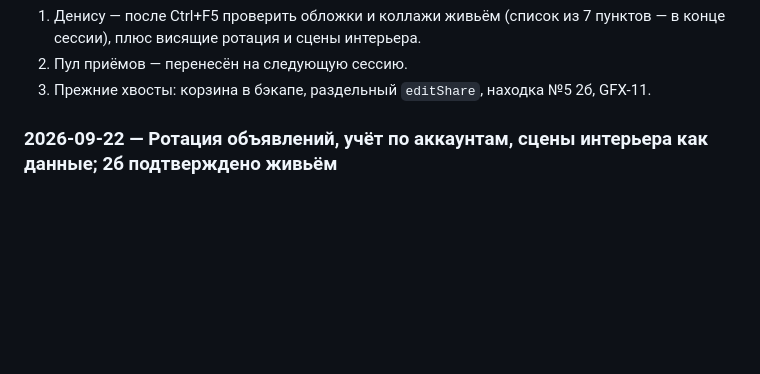
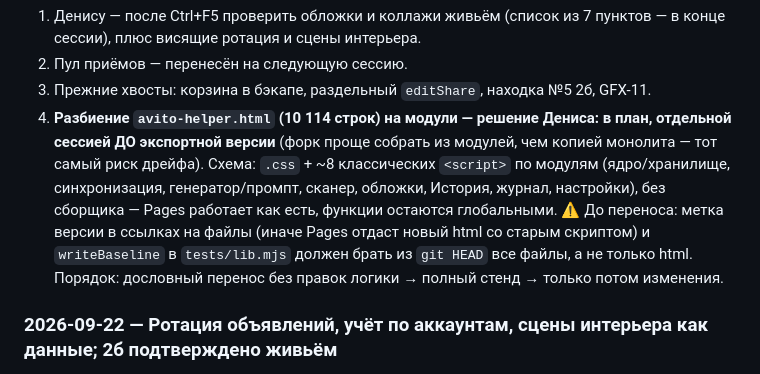
Before and after one commit to enterteinment42/avito-helper, a Markdown page: CLAUDE-LOCAL.md, the part around the change. GitHub-like rendering; blank space fills up the shorter version.

Commit message:
план: разбиение avito-helper.html на модули до экспортной версии
Co-Authored-By: Claude Opus 5.5 <noreply@anthropic.com>
Claude-Session: https://claude.ai/code/session_01TwbvaBmGx62HDTxKpsD66o

```diff
--- a/CLAUDE-LOCAL.md
+++ b/CLAUDE-LOCAL.md
@@ -128,6 +128,7 @@
 1. Денису — после Ctrl+F5 проверить обложки и коллажи живьём (список из 7 пунктов — в конце сессии), плюс висящие ротация и сцены интерьера.
 2. Пул приёмов — перенесён на следующую сессию.
 3. Прежние хвосты: корзина в бэкапе, раздельный `editShare`, находка №5 2б, GFX-11.
+4. **Разбиение `avito-helper.html` (10 114 строк) на модули — решение Дениса: в план, отдельной сессией ДО экспортной версии** (форк проще собрать из модулей, чем копией монолита — тот самый риск дрейфа). Схема: `.css` + ~8 классических `<script>` по модулям (ядро/хранилище, синхронизация, генератор/промпт, сканер, обложки, История, журнал, настройки), без сборщика — Pages работает как есть, функции остаются глобальными. ⚠️ До переноса: метка версии в ссылках на файлы (иначе Pages отдаст новый html со старым скриптом) и `writeBaseline` в `tests/lib.mjs` должен брать из `git HEAD` все файлы, а не только html. Порядок: дословный перенос без правок логики → полный стенд → только потом изменения.
 
 ### 2026-09-22 — Ротация объявлений, учёт по аккаунтам, сцены интерьера как данные; 2б подтверждено живьём
 
```
Also changed, not shown: CLAUDE.md (+1 -0 lines).
